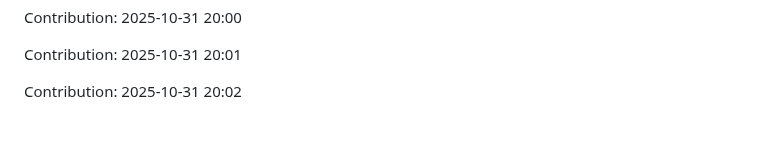
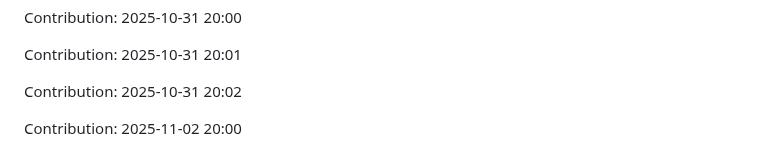
Before and after one commit to iKnowLab-Projects/IITP_AGI_STT, a Markdown page: README.md, the part around the change. Drawn GitHub-style; blank space fills up the shorter version.

Commit message:
"Contribution: 2025-11-02 20:00"

```diff
--- a/README.md
+++ b/README.md
@@ -413,3 +413,5 @@ Contribution: 2025-10-31 20:00
 Contribution: 2025-10-31 20:01
 
 Contribution: 2025-10-31 20:02
+
+Contribution: 2025-11-02 20:00
```
